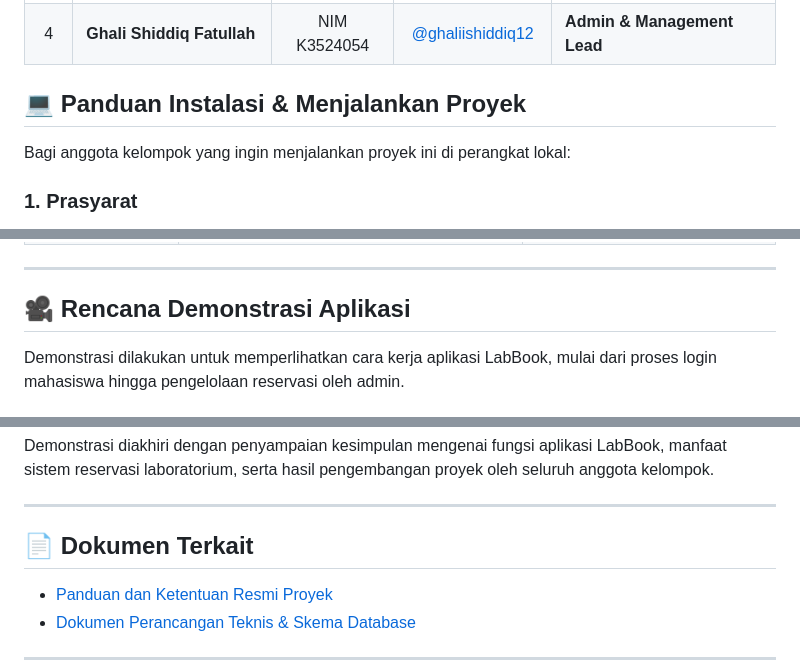
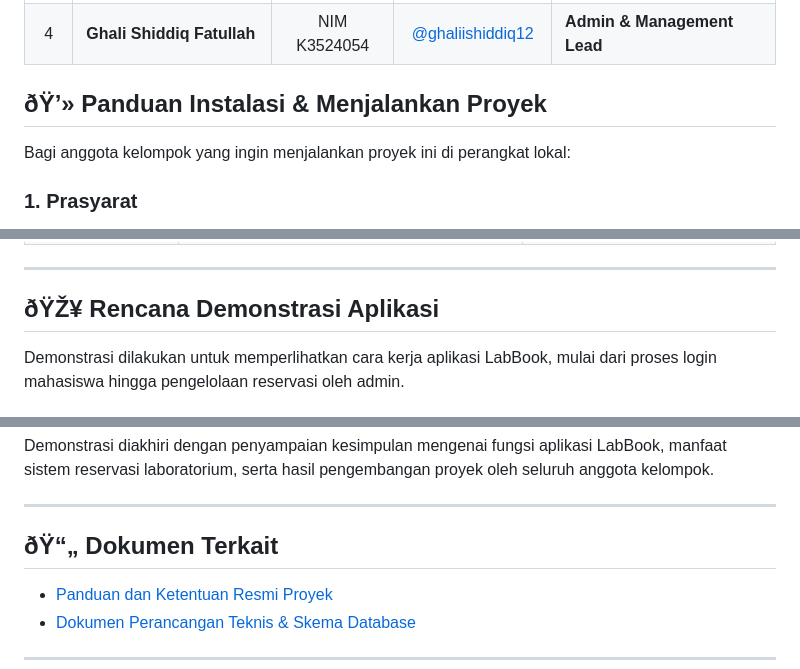
Before and after one commit to Pluto-404/lab-reservation-app, a Markdown page: README.md, 3 parts joined by grey strips. GitHub-like rendering.

```diff
--- a/README.md
+++ b/README.md
@@ -206,7 +225,7 @@ Dengan struktur tersebut, sistem dapat mengelola data pengguna, laboratorium, da
 | 4 | **Ghali Shiddiq Fatullah** | NIM K3524054 | [@ghaliishiddiq12](https://github.com/ghaliishiddiq12/) | **Admin & Management Lead** |
 
 
-## 💻 Panduan Instalasi & Menjalankan Proyek
+## ðŸ’» Panduan Instalasi & Menjalankan Proyek
 
 Bagi anggota kelompok yang ingin menjalankan proyek ini di perangkat lokal:
 
@@ -283,7 +302,7 @@ Jadwal kerja proyek LabBook dibagi menjadi 4 minggu dengan pembagian tugas dan t
 
 ---
 
-## 🎥 Rencana Demonstrasi Aplikasi
+## ðŸŽ¥ Rencana Demonstrasi Aplikasi
 
 Demonstrasi dilakukan untuk memperlihatkan cara kerja aplikasi LabBook, mulai dari proses login mahasiswa hingga pengelolaan reservasi oleh admin.
 
@@ -333,7 +352,7 @@ Demonstrasi diakhiri dengan penyampaian kesimpulan mengenai fungsi aplikasi LabB
 
 ---
 
-## 📄 Dokumen Terkait
+## ðŸ“„ Dokumen Terkait
 - [Panduan dan Ketentuan Resmi Proyek](PANDUAN_PROYEK.md)
 - [Dokumen Perancangan Teknis & Skema Database](DOKUMEN_PERANCANGAN_LABBOOK.md)
 
```
Also changed, not shown: other parts of README.md (+34 -15 lines), screenshots/07-pesanan.jpeg (added), screenshots/08-detail-pesanan.jpeg (added), screenshots/09-konfirmasi-pembatalan.jpeg (added), 3 other files.
